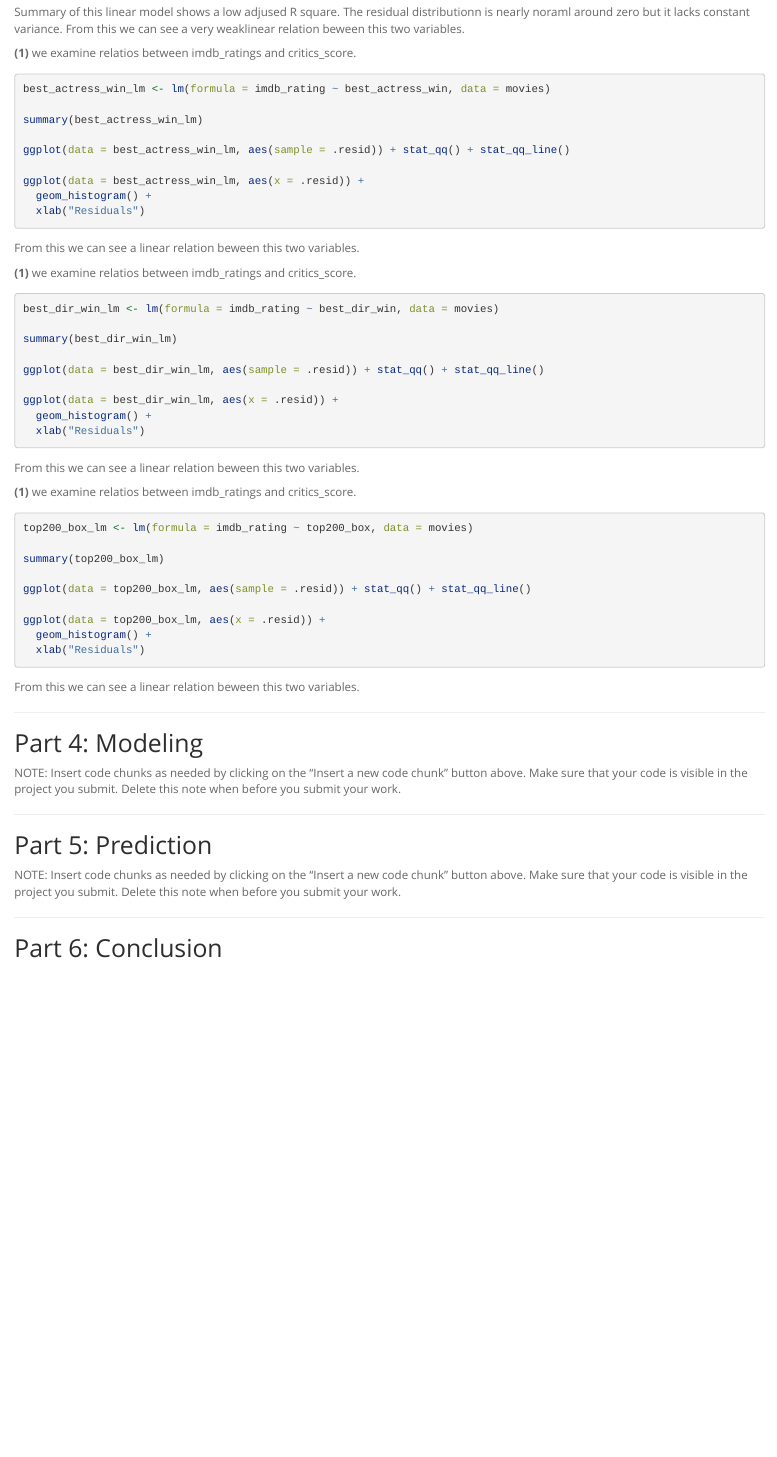
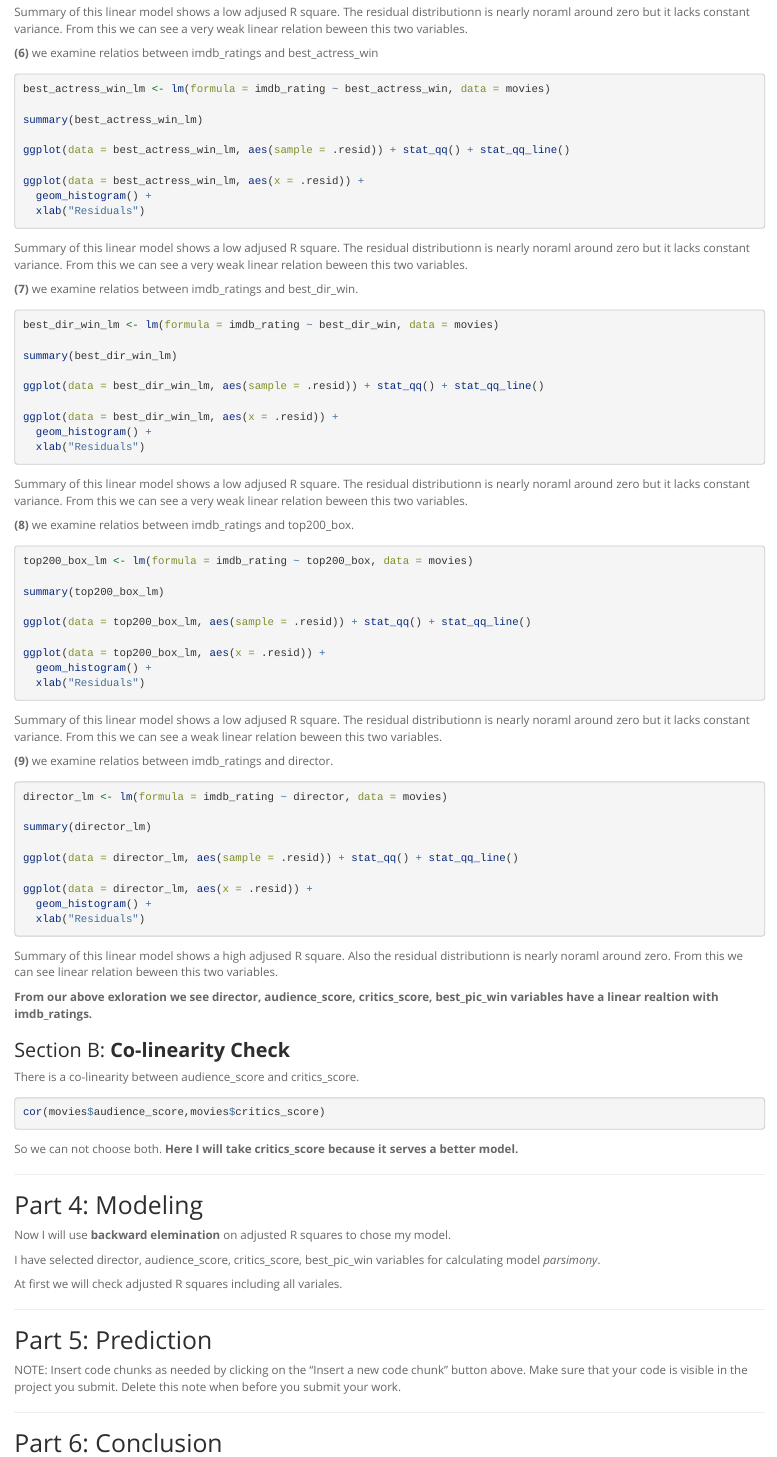
Before and after one commit to faiazamin/important_factors_for_movieratings, an R Markdown document (reg_model_project.Rmd): the page in a window 1100 px wide, from 2580 px down. Rendered offline with R 4.5, knitr and Pandoc, with nearby package versions; the code chunks are not run, so their results and figures are left out.

Commit message:
calculations for co-linearity added.

````diff
--- a/reg_model_project.Rmd
+++ b/reg_model_project.Rmd
@@ -136,10 +136,10 @@ ggplot(data = best_actor_win_lm, aes(x = .resid)) +
   geom_histogram() +
   xlab("Residuals")
 ```
-Summary of this linear model shows a low adjused R square. The residual distributionn is nearly  noraml around zero but it lacks constant variance. From this we can see a very weaklinear relation beween this two variables.
+Summary of this linear model shows a low adjused R square. The residual distributionn is nearly  noraml around zero but it lacks constant variance. From this we can see a very weak linear relation beween this two variables.
 
 
-**(1)** we examine relatios between imdb_ratings and critics_score.
+**(6)** we examine relatios between imdb_ratings and best_actress_win
 ```{r}
 best_actress_win_lm <- lm(formula = imdb_rating ~ best_actress_win, data = movies)
 
@@ -151,10 +151,9 @@ ggplot(data = best_actress_win_lm, aes(x = .resid)) +
   geom_histogram() +
   xlab("Residuals")
 ```
-From this we can see a  linear relation beween this two variables.
+Summary of this linear model shows a low adjused R square. The residual distributionn is nearly  noraml around zero but it lacks constant variance. From this we can see a very weak linear relation beween this two variables.
 
-
-**(1)** we examine relatios between imdb_ratings and critics_score.
+**(7)** we examine relatios between imdb_ratings and best_dir_win.
 ```{r}
 best_dir_win_lm <- lm(formula = imdb_rating ~ best_dir_win, data = movies)
 
@@ -166,10 +165,9 @@ ggplot(data = best_dir_win_lm, aes(x = .resid)) +
   geom_histogram() +
   xlab("Residuals")
 ```
-From this we can see a  linear relation beween this two variables.
+Summary of this linear model shows a low adjused R square. The residual distributionn is nearly  noraml around zero but it lacks constant variance. From this we can see a very weak linear relation beween this two variables.
 
-
-**(1)** we examine relatios between imdb_ratings and critics_score.
+**(8)** we examine relatios between imdb_ratings and top200_box.
 ```{r}
 top200_box_lm <- lm(formula = imdb_rating ~ top200_box, data = movies)
 
@@ -181,14 +179,46 @@ ggplot(data = top200_box_lm, aes(x = .resid)) +
   geom_histogram() +
   xlab("Residuals")
 ```
-From this we can see a  linear relation beween this two variables.
+Summary of this linear model shows a low adjused R square. The residual distributionn is nearly  noraml around zero but it lacks constant variance. From this we can see a  weak linear relation beween this two variables.
+
+**(9)** we examine relatios between imdb_ratings and director.
+```{r}
+director_lm <- lm(formula = imdb_rating ~ director, data = movies)
+
+summary(director_lm)
+
+ggplot(data = director_lm, aes(sample = .resid)) + stat_qq() + stat_qq_line()
+
+ggplot(data = director_lm, aes(x = .resid)) +
+  geom_histogram() +
+  xlab("Residuals")
+```
+Summary of this linear model shows a high adjused R square. Also the residual distributionn is nearly  noraml around zero. From this we can see linear relation beween this two variables.
+
+**From our above exloration we see director, audience_score, critics_score, best_pic_win variables have a linear realtion with imdb_ratings.**
+
+
+### Section B: **Co-linearity Check**
+
+
+There is a co-linearity between audience_score and critics_score.
+```{r}
+cor(movies$audience_score,movies$critics_score)
+```
+So we can not choose both. **Here I will take critics_score because it serves a better model.**
 
 * * *
 ## Part 4: Modeling
+Now I will use **backward elemination** on adjusted R squares to chose my model.
 
-NOTE: Insert code chunks as needed by clicking on the "Insert a new code chunk"
-button above. Make sure that your code is visible in the project you submit.
-Delete this note when before you submit your work.
+I have selected director, audience_score, critics_score, best_pic_win variables for calculating model *parsimony*.
+
+At first we will check adjusted R squares including all variales.
+
+```{r}
+
+```
+
 
 * * *
 
````
Also changed, not shown: reg_model_project.html, reg_model_project.Rmd (18 more changed lines).
